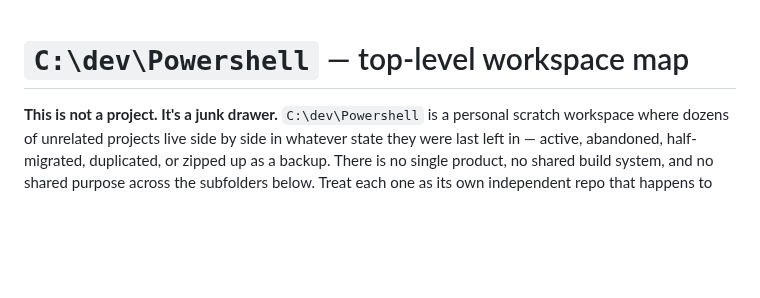
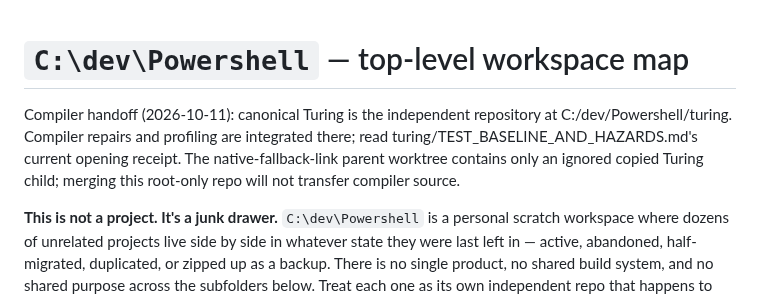
Before and after one commit to sangderenard/nogodsnomasters, a Markdown page: AGENTS.md, the part around the change. GitHub-like rendering; blank space fills up the shorter version.

Commit message:
Point agents at canonical integrated Turing compiler

```diff
--- a/AGENTS.md
+++ b/AGENTS.md
@@ -1,4 +1,10 @@
 # `C:\dev\Powershell` — top-level workspace map
+
+Compiler handoff (2026-10-11): canonical Turing is the independent repository
+at C:/dev/Powershell/turing. Compiler repairs and profiling are integrated there;
+read turing/TEST_BASELINE_AND_HAZARDS.md's current opening receipt. The
+native-fallback-link parent worktree contains only an ignored copied Turing
+child; merging this root-only repo will not transfer compiler source.
 
 **This is not a project. It's a junk drawer.** `C:\dev\Powershell` is a personal
 scratch workspace where dozens of unrelated projects live side by side in
```
